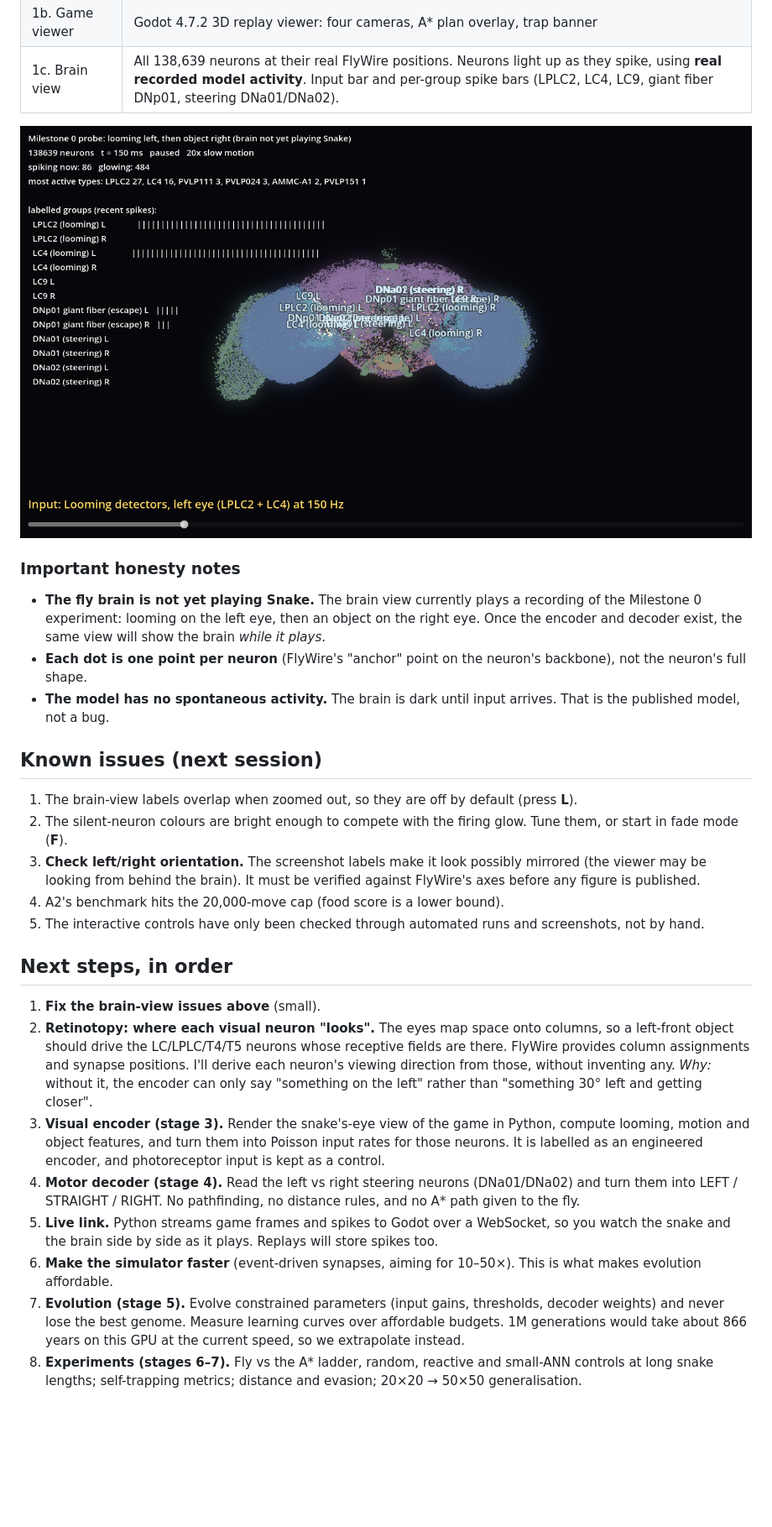
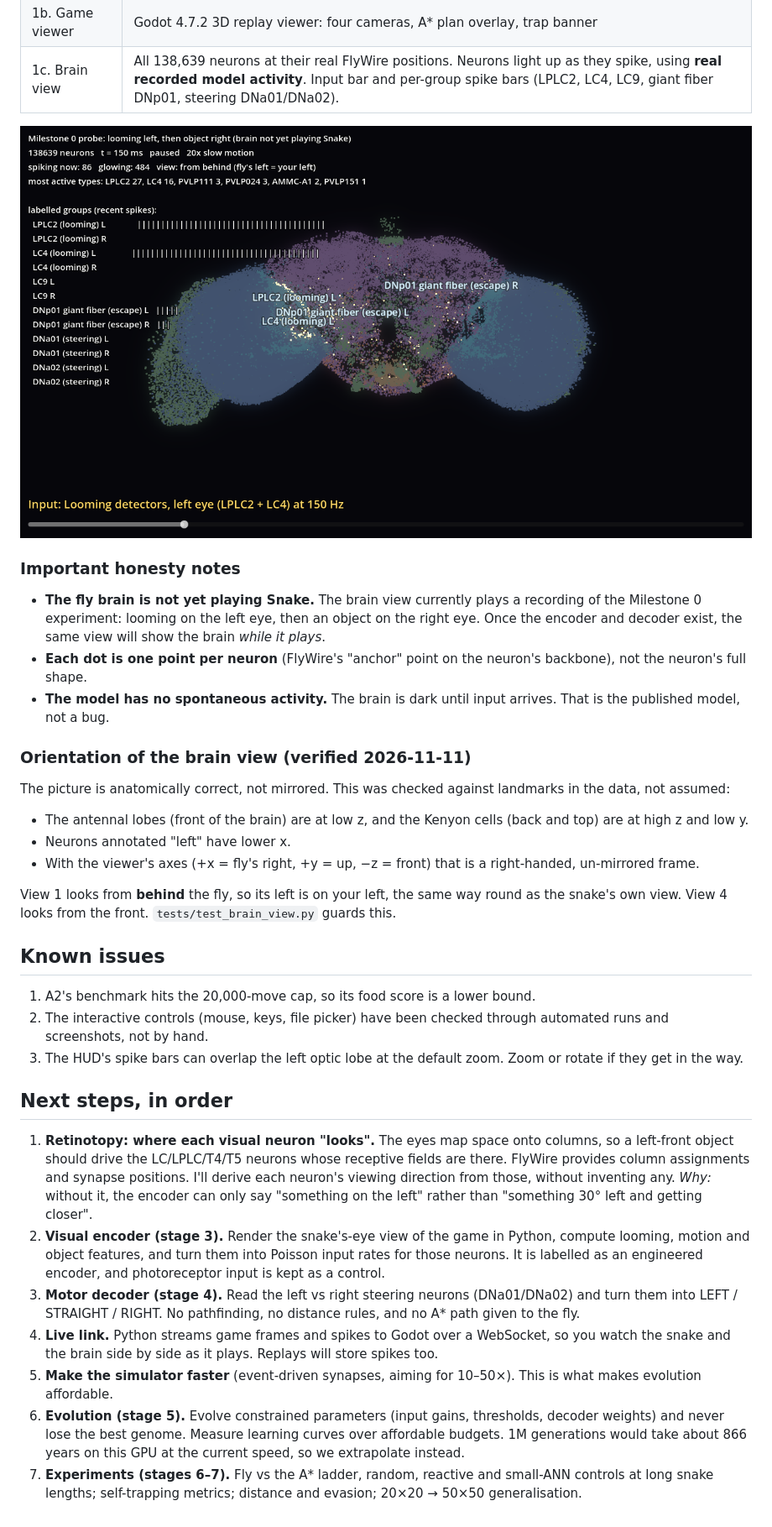
Before and after one commit to KassanaGujar/FlySnake3D, a Markdown page: docs/PROGRESS_AND_NEXT_STEPS.md, the part around one of its changes. Shown at 84% size. Rendered like a GitHub page; pictures changed too: docs/images/brain_looming_behind.png (added), docs/images/brain_looming_front.png (deleted); blank space fills up the shorter version.

```diff
--- a/docs/PROGRESS_AND_NEXT_STEPS.md
+++ b/docs/PROGRESS_AND_NEXT_STEPS.md
@@ -30,27 +30,32 @@ Keys are shown on screen. Press **H** to hide them.
 | 1b. Game viewer | Godot 4.7.2 3D replay viewer: four cameras, A\* plan overlay, trap banner |
 | 1c. Brain view | All 138,639 neurons at their real FlyWire positions. Neurons light up as they spike, using **real recorded model activity**. Input bar and per-group spike bars (LPLC2, LC4, LC9, giant fiber DNp01, steering DNa01/DNa02). |
 
-![brain view](images/brain_looming_front.png)
+![brain view](images/brain_looming_behind.png)
 
 ### Important honesty notes
 - **The fly brain is not yet playing Snake.** The brain view currently plays a recording of the Milestone 0 experiment: looming on the left eye, then an object on the right eye. Once the encoder and decoder exist, the same view will show the brain *while it plays*.
 - **Each dot is one point per neuron** (FlyWire's "anchor" point on the neuron's backbone), not the neuron's full shape.
 - **The model has no spontaneous activity.** The brain is dark until input arrives. That is the published model, not a bug.
 
-## Known issues (next session)
-1. The brain-view labels overlap when zoomed out, so they are off by default (press **L**).
-2. The silent-neuron colours are bright enough to compete with the firing glow. Tune them, or start in fade mode (**F**).
-3. **Check left/right orientation.** The screenshot labels make it look possibly mirrored (the viewer may be looking from behind the brain). It must be verified against FlyWire's axes before any figure is published.
-4. A2's benchmark hits the 20,000-move cap (food score is a lower bound).
-5. The interactive controls have only been checked through automated runs and screenshots, not by hand.
+### Orientation of the brain view (verified 2026-11-11)
+The picture is anatomically correct, not mirrored. This was checked against landmarks in the data, not assumed:
+- The antennal lobes (front of the brain) are at low z, and the Kenyon cells (back and top) are at high z and low y.
+- Neurons annotated "left" have lower x.
+- With the viewer's axes (+x = fly's right, +y = up, −z = front) that is a right-handed, un-mirrored frame.
+
+View 1 looks from **behind** the fly, so its left is on your left, the same way round as the snake's own view. View 4 looks from the front. `tests/test_brain_view.py` guards this.
+
+## Known issues
+1. A2's benchmark hits the 20,000-move cap, so its food score is a lower bound.
+2. The interactive controls (mouse, keys, file picker) have been checked through automated runs and screenshots, not by hand.
+3. The HUD's spike bars can overlap the left optic lobe at the default zoom. Zoom or rotate if they get in the way.
 
 ## Next steps, in order
 
-1. **Fix the brain-view issues above** (small).
-2. **Retinotopy: where each visual neuron "looks".** The eyes map space onto columns, so a left-front object should drive the LC/LPLC/T4/T5 neurons whose receptive fields are there. FlyWire provides column assignments and synapse positions. I'll derive each neuron's viewing direction from those, without inventing any. *Why:* without it, the encoder can only say "something on the left" rather than "something 30° left and getting closer".
-3. **Visual encoder (stage 3).** Render the snake's-eye view of the game in Python, compute looming, motion and object features, and turn them into Poisson input rates for those neurons. It is labelled as an engineered encoder, and photoreceptor input is kept as a control.
-4. **Motor decoder (stage 4).** Read the left vs right steering neurons (DNa01/DNa02) and turn them into LEFT / STRAIGHT / RIGHT. No pathfinding, no distance rules, and no A\* path given to the fly.
-5. **Live link.** Python streams game frames and spikes to Godot over a WebSocket, so you watch the snake and the brain side by side as it plays. Replays will store spikes too.
-6. **Make the simulator faster** (event-driven synapses, aiming for 10–50×). This is what makes evolution affordable.
-7. **Evolution (stage 5).** Evolve constrained parameters (input gains, thresholds, decoder weights) and never lose the best genome. Measure learning curves over affordable budgets. 1M generations would take about 866 years on this GPU at the current speed, so we extrapolate instead.
-8. **Experiments (stages 6–7).** Fly vs the A\* ladder, random, reactive and small-ANN controls at long snake lengths; self-trapping metrics; distance and evasion; 20×20 → 50×50 generalisation.
+1. **Retinotopy: where each visual neuron "looks".** The eyes map space onto columns, so a left-front object should drive the LC/LPLC/T4/T5 neurons whose receptive fields are there. FlyWire provides column assignments and synapse positions. I'll derive each neuron's viewing direction from those, without inventing any. *Why:* without it, the encoder can only say "something on the left" rather than "something 30° left and getting closer".
+2. **Visual encoder (stage 3).** Render the snake's-eye view of the game in Python, compute looming, motion and object features, and turn them into Poisson input rates for those neurons. It is labelled as an engineered encoder, and photoreceptor input is kept as a control.
+3. **Motor decoder (stage 4).** Read the left vs right steering neurons (DNa01/DNa02) and turn them into LEFT / STRAIGHT / RIGHT. No pathfinding, no distance rules, and no A\* path given to the fly.
+4. **Live link.** Python streams game frames and spikes to Godot over a WebSocket, so you watch the snake and the brain side by side as it plays. Replays will store spikes too.
+5. **Make the simulator faster** (event-driven synapses, aiming for 10–50×). This is what makes evolution affordable.
+6. **Evolution (stage 5).** Evolve constrained parameters (input gains, thresholds, decoder weights) and never lose the best genome. Measure learning curves over affordable budgets. 1M generations would take about 866 years on this GPU at the current speed, so we extrapolate instead.
+7. **Experiments (stages 6–7).** Fly vs the A\* ladder, random, reactive and small-ANN controls at long snake lengths; self-trapping metrics; distance and evasion; 20×20 → 50×50 generalisation.
```
Also changed, not shown: other parts of docs/PROGRESS_AND_NEXT_STEPS.md (+2 -2 lines), docs/DEVLOG.md (+12 -0 lines), viewer/README.md (+19 -1 lines), docs/images/brain_object_top.png, 2 other files.
